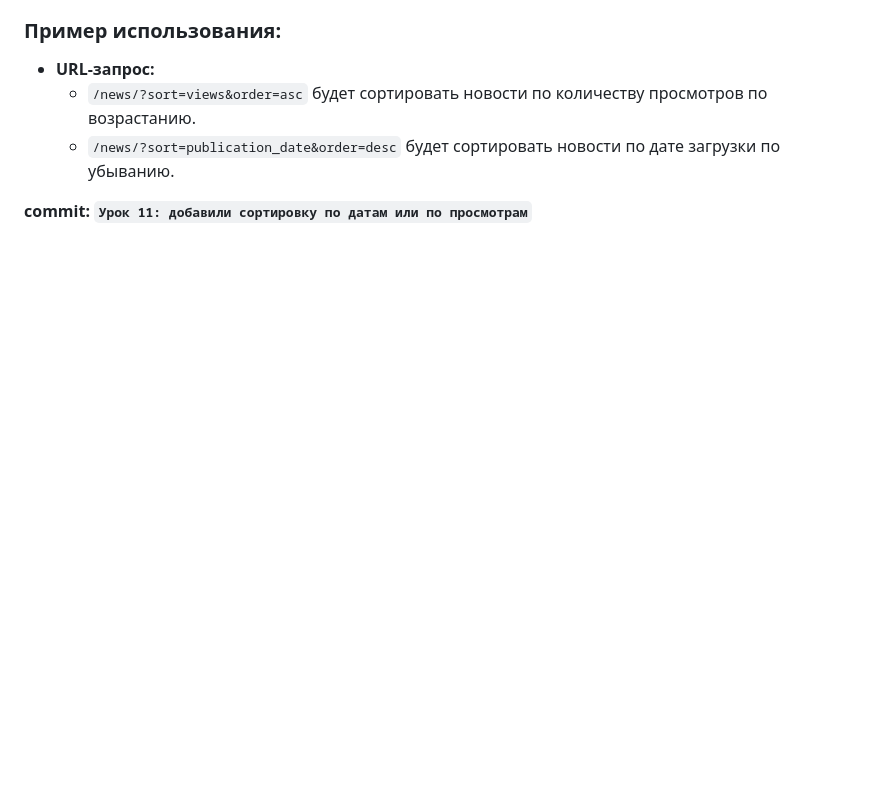
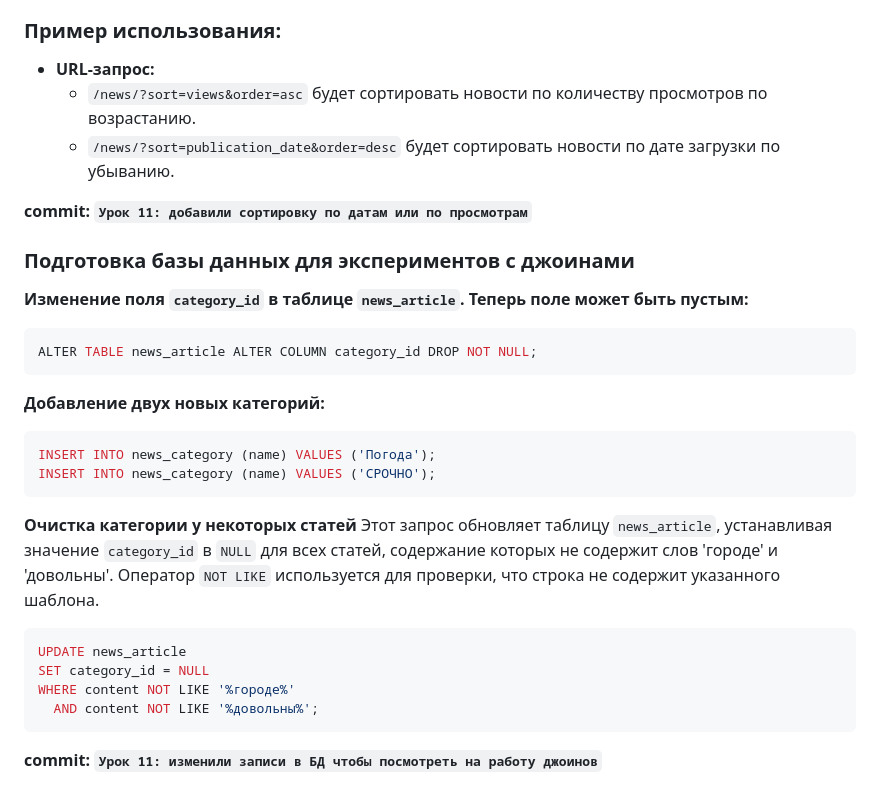
Before and after one commit to tel-ran-de/230924-e-pt-django, a Markdown page: README.md, the part around the change. GitHub-like rendering; blank space fills up the shorter version.

Commit message:
Урок 11: изменили записи в БД чтобы посмотреть на работу джоинов

````diff
--- a/README.md
+++ b/README.md
@@ -2014,3 +2014,28 @@ else:
   - `/news/?sort=publication_date&order=desc` будет сортировать новости по дате загрузки по убыванию.
 
 **commit: `Урок 11: добавили сортировку по датам или по просмотрам`**
+
+### Подготовка базы данных для экспериментов с джоинами
+**Изменение поля `category_id` в таблице `news_article`. Теперь поле может быть пустым:**
+```sql
+ALTER TABLE news_article ALTER COLUMN category_id DROP NOT NULL;
+```
+
+**Добавление двух новых категорий:**
+```sql
+INSERT INTO news_category (name) VALUES ('Погода');
+INSERT INTO news_category (name) VALUES ('СРОЧНО');
+```
+
+**Очистка категории у некоторых статей**
+Этот запрос обновляет таблицу `news_article`, устанавливая значение `category_id` в `NULL` для всех статей,
+содержание которых не содержит слов 'городе' и 'довольны'.
+Оператор `NOT LIKE` используется для проверки, что строка не содержит указанного шаблона.
+```sql
+UPDATE news_article
+SET category_id = NULL
+WHERE content NOT LIKE '%городе%'
+  AND content NOT LIKE '%довольны%';
+```
+
+**commit: `Урок 11: изменили записи в БД чтобы посмотреть на работу джоинов`**
````
